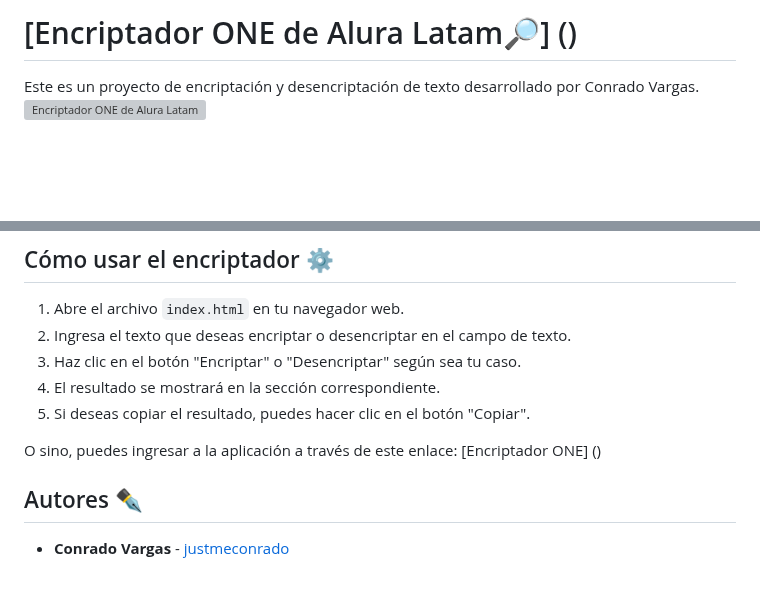
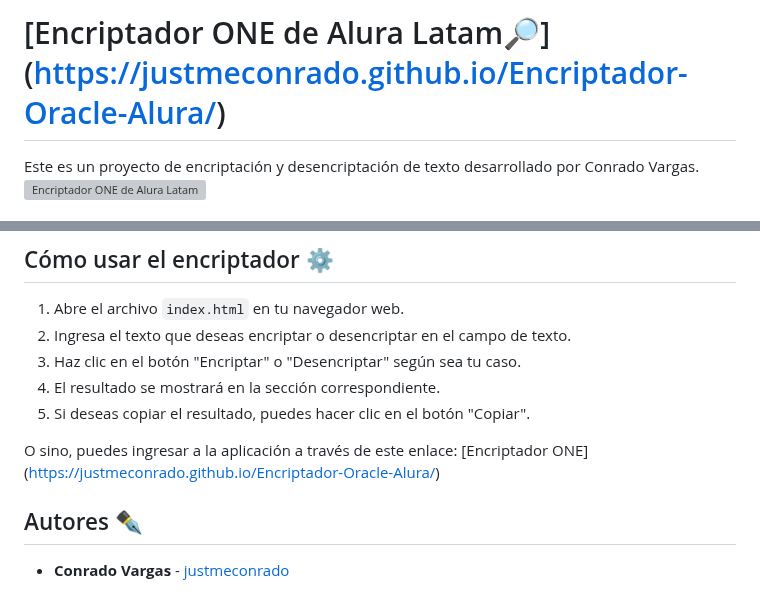
Before and after one commit to justmeconrado/Encriptador-Oracle-Alura, a Markdown page: README.md, 2 parts joined by grey strips. Rendered like a GitHub page; blank space fills up the shorter version; grey boxes are pictures that could not be loaded.

```diff
--- a/README.md
+++ b/README.md
@@ -1,4 +1,4 @@
-# [Encriptador ONE de Alura Latam🔎] ()
+# [Encriptador ONE de Alura Latam🔎] (https://justmeconrado.github.io/Encriptador-Oracle-Alura/)
 
 Este es un proyecto de encriptación y desencriptación de texto desarrollado por Conrado Vargas.
 ![Encriptador ONE de Alura Latam](assets\img\127.0.0.1_5500_index.html.png)
@@ -38,7 +38,7 @@ El Encriptador ONE es una aplicación web que permite encriptar y desencriptar t
 4. El resultado se mostrará en la sección correspondiente.
 5. Si deseas copiar el resultado, puedes hacer clic en el botón "Copiar".
 
-O sino, puedes ingresar a la aplicación a través de este enlace: [Encriptador ONE] ()
+O sino, puedes ingresar a la aplicación a través de este enlace: [Encriptador ONE] (https://justmeconrado.github.io/Encriptador-Oracle-Alura/)
 
 ## Autores ✒️
 
```
